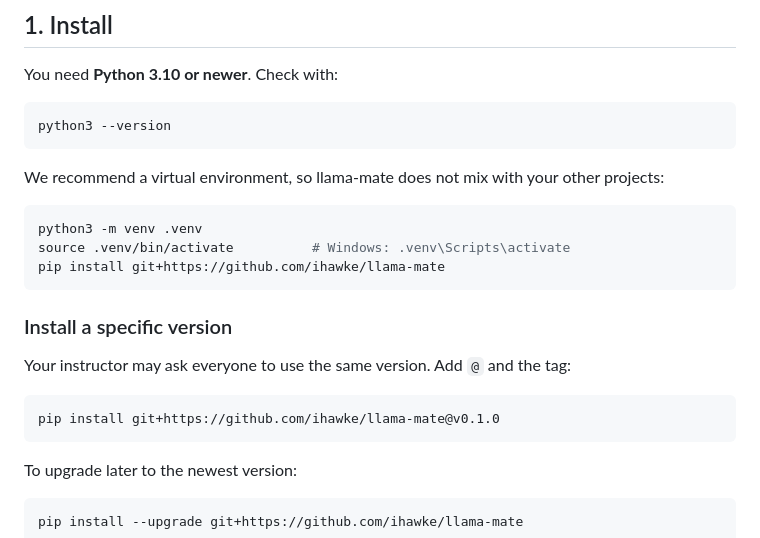
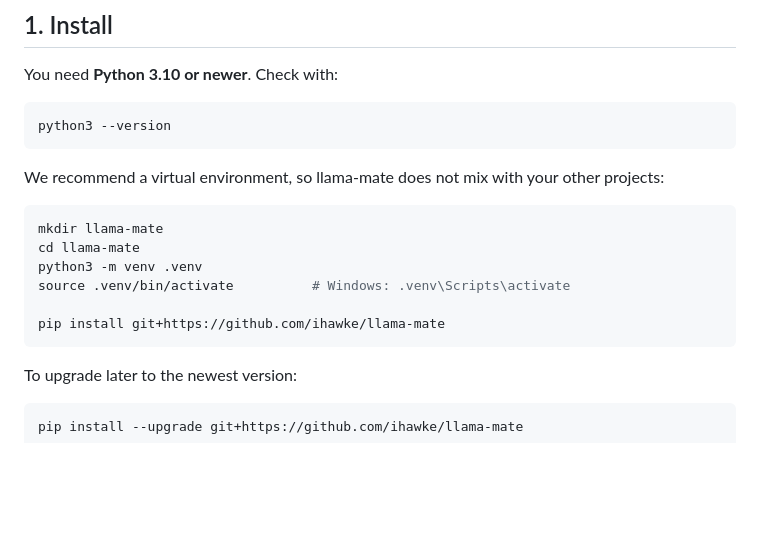
Before and after one commit to iHawke/llama-mate, a Markdown page: README.md, the part around one of its changes. Rendered like a GitHub page; blank space fills up the shorter version.

````diff
--- a/README.md
+++ b/README.md
@@ -47,17 +50,12 @@ python3 --version
 We recommend a virtual environment, so llama-mate does not mix with your other projects:
 
 ```bash
+mkdir llama-mate
+cd llama-mate
 python3 -m venv .venv
 source .venv/bin/activate          # Windows: .venv\Scripts\activate
+
 pip install git+https://github.com/ihawke/llama-mate
-```
-
-### Install a specific version
-
-Your instructor may ask everyone to use the same version. Add `@` and the tag:
-
-```bash
-pip install git+https://github.com/ihawke/llama-mate@v0.1.0
 ```
 
 To upgrade later to the newest version:
````
Also changed, not shown: other parts of README.md (+12 -9 lines), docs/images/core-tab-a.png (added), docs/images/core-tab-b.png (added), docs/images/penalties-tab.png (added).
